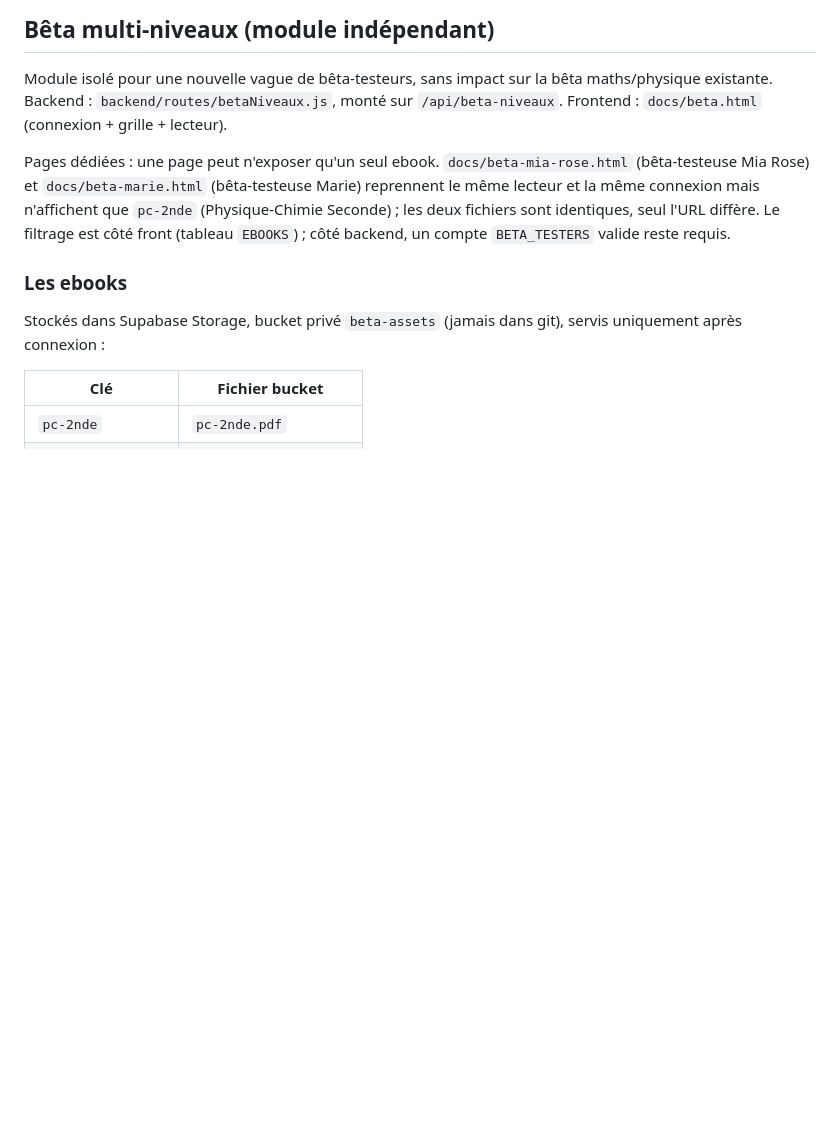
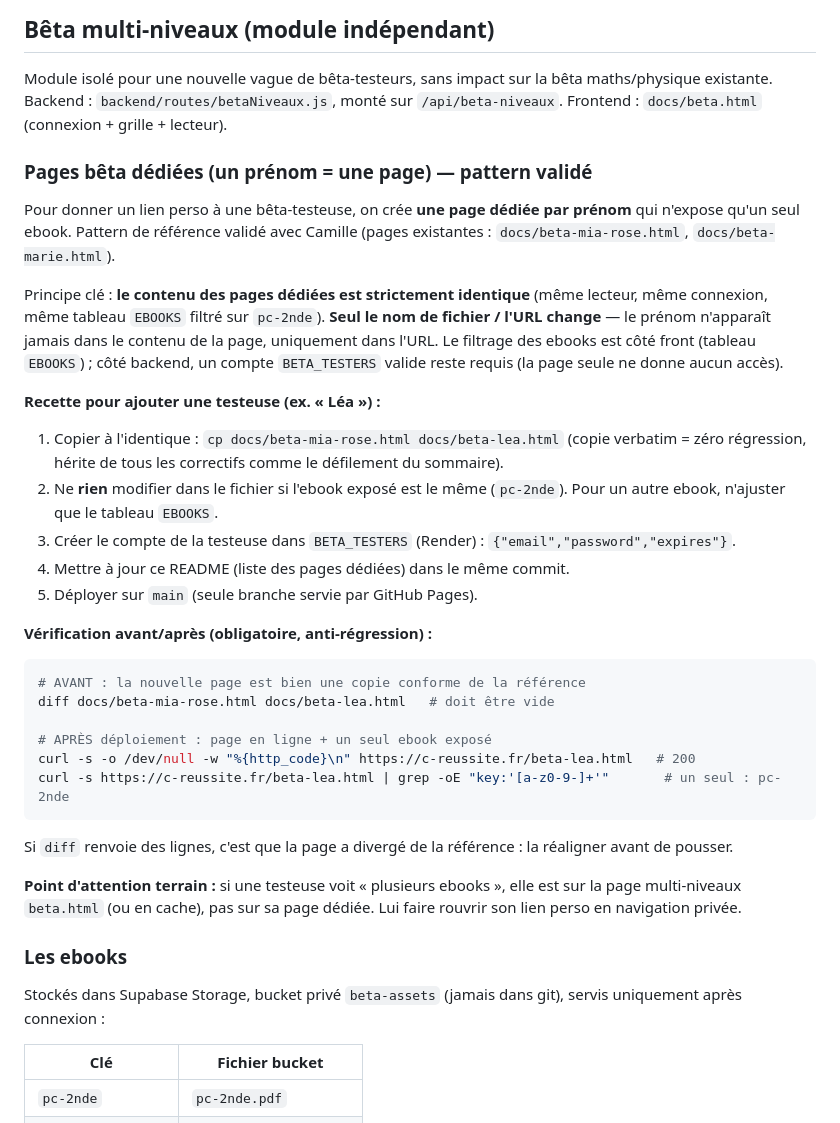
Before and after one commit to CReussite/website, a Markdown page: README.md, the part around the change. Drawn GitHub-style; blank space fills up the shorter version.

Commit message:
docs(beta): formalise le pattern pages beta dediees (un prenom = une page, verif avant/apres)

````diff
--- a/README.md
+++ b/README.md
@@ -338,7 +338,34 @@ Pour identifier un PDF partagé illégalement : ouvrir dans Adobe Acrobat, `Ctrl
 
 Module isolé pour une nouvelle vague de bêta-testeurs, sans impact sur la bêta maths/physique existante. Backend : `backend/routes/betaNiveaux.js`, monté sur `/api/beta-niveaux`. Frontend : `docs/beta.html` (connexion + grille + lecteur).
 
-Pages dédiées : une page peut n'exposer qu'un seul ebook. `docs/beta-mia-rose.html` (bêta-testeuse Mia Rose) et `docs/beta-marie.html` (bêta-testeuse Marie) reprennent le même lecteur et la même connexion mais n'affichent que `pc-2nde` (Physique-Chimie Seconde) ; les deux fichiers sont identiques, seul l'URL diffère. Le filtrage est côté front (tableau `EBOOKS`) ; côté backend, un compte `BETA_TESTERS` valide reste requis.
+### Pages bêta dédiées (un prénom = une page) — pattern validé
+
+Pour donner un lien perso à une bêta-testeuse, on crée **une page dédiée par prénom** qui n'expose qu'un seul ebook. Pattern de référence validé avec Camille (pages existantes : `docs/beta-mia-rose.html`, `docs/beta-marie.html`).
+
+Principe clé : **le contenu des pages dédiées est strictement identique** (même lecteur, même connexion, même tableau `EBOOKS` filtré sur `pc-2nde`). **Seul le nom de fichier / l'URL change** — le prénom n'apparaît jamais dans le contenu de la page, uniquement dans l'URL. Le filtrage des ebooks est côté front (tableau `EBOOKS`) ; côté backend, un compte `BETA_TESTERS` valide reste requis (la page seule ne donne aucun accès).
+
+**Recette pour ajouter une testeuse (ex. « Léa ») :**
+
+1. Copier à l'identique : `cp docs/beta-mia-rose.html docs/beta-lea.html` (copie verbatim = zéro régression, hérite de tous les correctifs comme le défilement du sommaire).
+2. Ne **rien** modifier dans le fichier si l'ebook exposé est le même (`pc-2nde`). Pour un autre ebook, n'ajuster que le tableau `EBOOKS`.
+3. Créer le compte de la testeuse dans `BETA_TESTERS` (Render) : `{"email","password","expires"}`.
+4. Mettre à jour ce README (liste des pages dédiées) dans le même commit.
+5. Déployer sur `main` (seule branche servie par GitHub Pages).
+
+**Vérification avant/après (obligatoire, anti-régression) :**
+
+```bash
+# AVANT : la nouvelle page est bien une copie conforme de la référence
+diff docs/beta-mia-rose.html docs/beta-lea.html   # doit être vide
+
+# APRÈS déploiement : page en ligne + un seul ebook exposé
+curl -s -o /dev/null -w "%{http_code}\n" https://c-reussite.fr/beta-lea.html   # 200
+curl -s https://c-reussite.fr/beta-lea.html | grep -oE "key:'[a-z0-9-]+'"       # un seul : pc-2nde
+```
+
+Si `diff` renvoie des lignes, c'est que la page a divergé de la référence : la réaligner avant de pousser.
+
+**Point d'attention terrain :** si une testeuse voit « plusieurs ebooks », elle est sur la page multi-niveaux `beta.html` (ou en cache), pas sur sa page dédiée. Lui faire rouvrir son lien perso en navigation privée.
 
 ### Les ebooks
 
````
